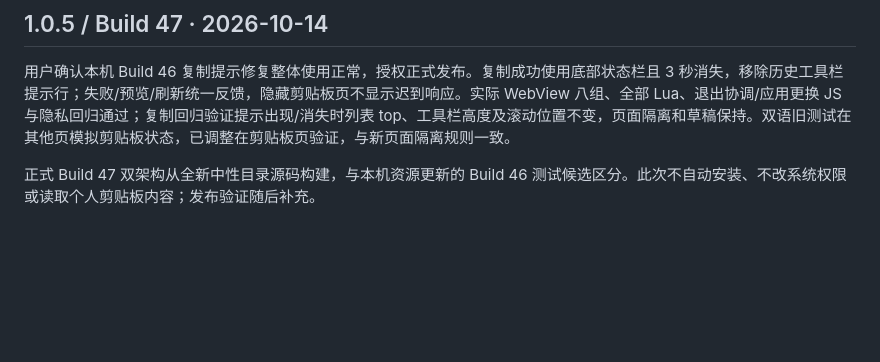
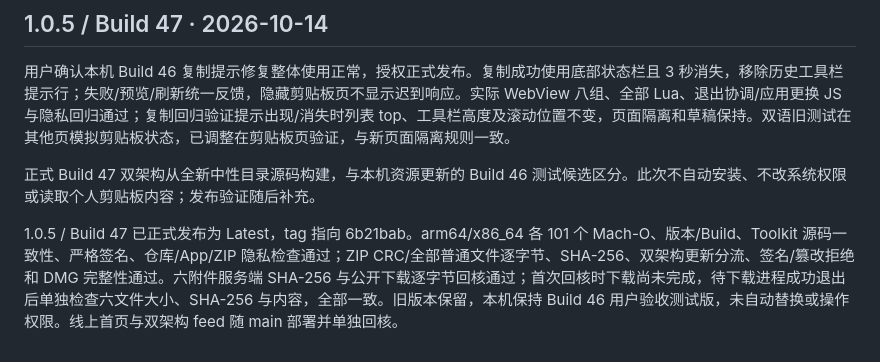
Before and after one commit to wivnelo/Nivlet, a Markdown page: documentation/VALIDATION.md, the part around the change. Rendered like a GitHub page; blank space fills up the shorter version.

```diff
--- a/documentation/VALIDATION.md
+++ b/documentation/VALIDATION.md
@@ -133,3 +133,5 @@ GitHub v1.0.2 / Build 43 已作为 Latest 正式发布，tag 指向 3e82b4d；ar
 用户确认本机 Build 46 复制提示修复整体使用正常，授权正式发布。复制成功使用底部状态栏且 3 秒消失，移除历史工具栏提示行；失败/预览/刷新统一反馈，隐藏剪贴板页不显示迟到响应。实际 WebView 八组、全部 Lua、退出协调/应用更换 JS 与隐私回归通过；复制回归验证提示出现/消失时列表 top、工具栏高度及滚动位置不变，页面隔离和草稿保持。双语旧测试在其他页模拟剪贴板状态，已调整在剪贴板页验证，与新页面隔离规则一致。
 
 正式 Build 47 双架构从全新中性目录源码构建，与本机资源更新的 Build 46 测试候选区分。此次不自动安装、不改系统权限或读取个人剪贴板内容；发布验证随后补充。
+
+1.0.5 / Build 47 已正式发布为 Latest，tag 指向 6b21bab。arm64/x86_64 各 101 个 Mach-O、版本/Build、Toolkit 源码一致性、严格签名、仓库/App/ZIP 隐私检查通过；ZIP CRC/全部普通文件逐字节、SHA-256、双架构更新分流、签名/篡改拒绝和 DMG 完整性通过。六附件服务端 SHA-256 与公开下载逐字节回核通过；首次回核时下载尚未完成，待下载进程成功退出后单独检查六文件大小、SHA-256 与内容，全部一致。旧版本保留，本机保持 Build 46 用户验收测试版，未自动替换或操作权限。线上首页与双架构 feed 随 main 部署并单独回核。
```
Also changed, not shown: HANDOFF.md (+1 -1 lines).
